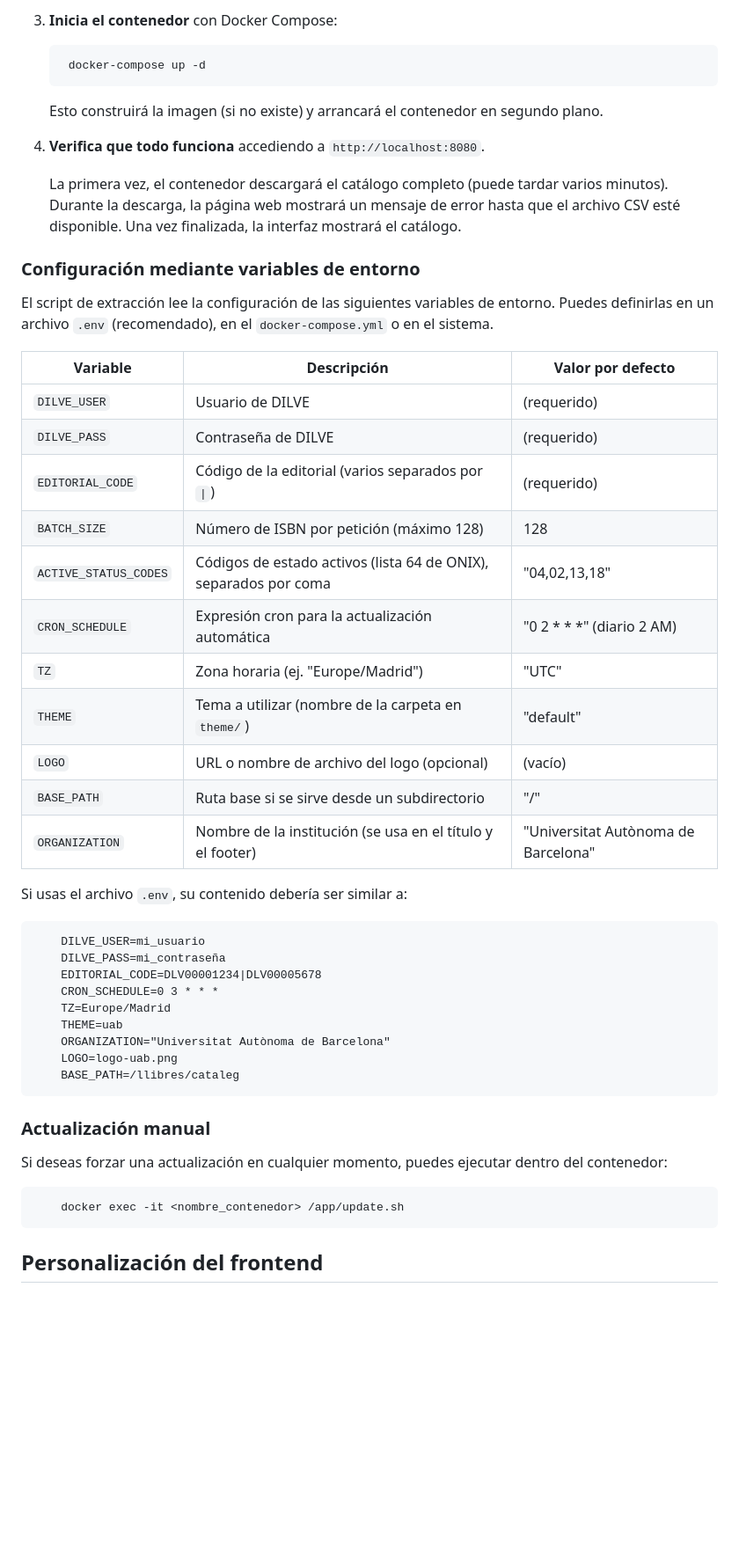
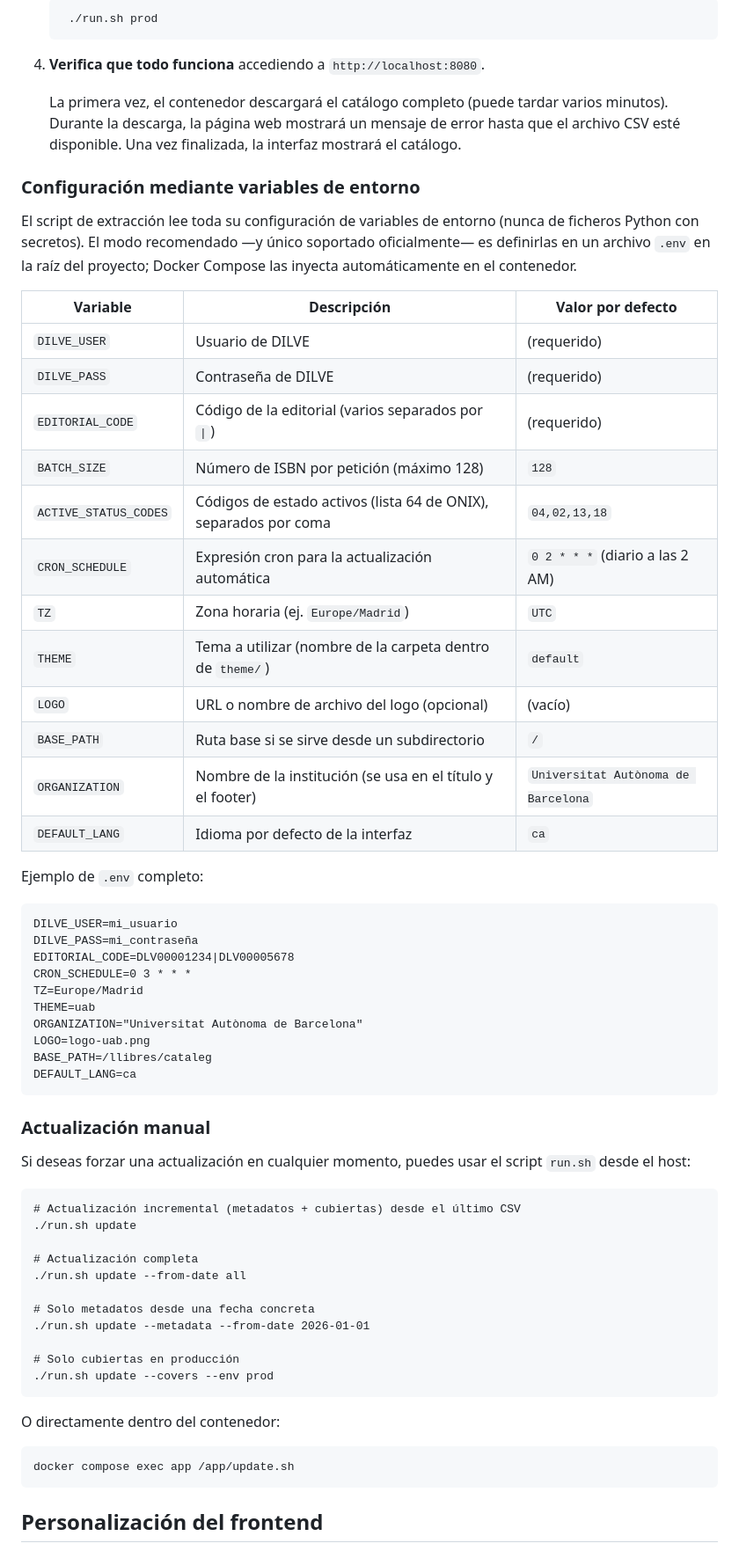
Before and after one commit to marcbria/dilve-catalog, a Markdown page: README.md, the part around one of its changes. Shown at 88% size. Rendered like a GitHub page; blank space fills up the shorter version.

```diff
--- a/README.md
+++ b/README.md
@@ -71,9 +78,5 @@ Los directorios `data/` (catalog, covers, logs) se crean automáticamente dentro
 
-3. **Inicia el contenedor** con Docker Compose:
-
-        docker-compose up -d
-
-    Esto construirá la imagen (si no existe) y arrancará el contenedor en segundo plano.
+        ./run.sh prod
 
 4. **Verifica que todo funciona** accediendo a `http://localhost:8080`.
 
@@ -81,39 +84,55 @@ Los directorios `data/` (catalog, covers, logs) se crean automáticamente dentro
 
 ### Configuración mediante variables de entorno
 
-El script de extracción lee la configuración de las siguientes variables de entorno. Puedes definirlas en un archivo `.env` (recomendado), en el `docker-compose.yml` o en el sistema.
+El script de extracción lee toda su configuración de variables de entorno (nunca de ficheros Python con secretos). El modo recomendado —y único soportado oficialmente— es definirlas en un archivo `.env` en la raíz del proyecto; Docker Compose las inyecta automáticamente en el contenedor.
 
-| Variable              | Descripción                                                      | Valor por defecto        |
-|-----------------------|------------------------------------------------------------------|--------------------------|
-| `DILVE_USER`          | Usuario de DILVE                                                 | (requerido)              |
-| `DILVE_PASS`          | Contraseña de DILVE                                              | (requerido)              |
-| `EDITORIAL_CODE`      | Código de la editorial (varios separados por `\|`)               | (requerido)              |
-| `BATCH_SIZE`          | Número de ISBN por petición (máximo 128)                        | 128                      |
-| `ACTIVE_STATUS_CODES` | Códigos de estado activos (lista 64 de ONIX), separados por coma | "04,02,13,18"            |
-| `CRON_SCHEDULE`       | Expresión cron para la actualización automática                  | "0 2 * * *" (diario 2 AM) |
-| `TZ`                  | Zona horaria (ej. "Europe/Madrid")                               | "UTC"                    |
-| `THEME`               | Tema a utilizar (nombre de la carpeta en `theme/`)               | "default"                |
-| `LOGO`                | URL o nombre de archivo del logo (opcional)                      | (vacío)                  |
-| `BASE_PATH`           | Ruta base si se sirve desde un subdirectorio                     | "/"                      |
-| `ORGANIZATION`        | Nombre de la institución (se usa en el título y el footer)       | "Universitat Autònoma de Barcelona" |
+| Variable              | Descripción                                                       | Valor por defecto                            |
+|-----------------------|-------------------------------------------------------------------|----------------------------------------------|
+| `DILVE_USER`          | Usuario de DILVE                                                  | (requerido)                                  |
+| `DILVE_PASS`          | Contraseña de DILVE                                               | (requerido)                                  |
+| `EDITORIAL_CODE`      | Código de la editorial (varios separados por `\|`)                | (requerido)                                  |
+| `BATCH_SIZE`          | Número de ISBN por petición (máximo 128)                          | `128`                                        |
+| `ACTIVE_STATUS_CODES` | Códigos de estado activos (lista 64 de ONIX), separados por coma  | `04,02,13,18`                                |
+| `CRON_SCHEDULE`       | Expresión cron para la actualización automática                   | `0 2 * * *` (diario a las 2 AM)              |
+| `TZ`                  | Zona horaria (ej. `Europe/Madrid`)                                | `UTC`                                        |
+| `THEME`               | Tema a utilizar (nombre de la carpeta dentro de `theme/`)         | `default`                                    |
+| `LOGO`                | URL o nombre de archivo del logo (opcional)                       | (vacío)                                      |
+| `BASE_PATH`           | Ruta base si se sirve desde un subdirectorio                      | `/`                                          |
+| `ORGANIZATION`        | Nombre de la institución (se usa en el título y el footer)        | `Universitat Autònoma de Barcelona`          |
+| `DEFAULT_LANG`        | Idioma por defecto de la interfaz                                 | `ca`                                         |
 
-Si usas el archivo `.env`, su contenido debería ser similar a:
+Ejemplo de `.env` completo:
 
-        DILVE_USER=mi_usuario
-        DILVE_PASS=mi_contraseña
-        EDITORIAL_CODE=DLV00001234|DLV00005678
-        CRON_SCHEDULE=0 3 * * *
-        TZ=Europe/Madrid
-        THEME=uab
-        ORGANIZATION="Universitat Autònoma de Barcelona"
-        LOGO=logo-uab.png
-        BASE_PATH=/llibres/cataleg
+    DILVE_USER=mi_usuario
+    DILVE_PASS=mi_contraseña
+    EDITORIAL_CODE=DLV00001234|DLV00005678
+    CRON_SCHEDULE=0 3 * * *
+    TZ=Europe/Madrid
+    THEME=uab
+    ORGANIZATION="Universitat Autònoma de Barcelona"
+    LOGO=logo-uab.png
+    BASE_PATH=/llibres/cataleg
+    DEFAULT_LANG=ca
 
 ### Actualización manual
 
-Si deseas forzar una actualización en cualquier momento, puedes ejecutar dentro del contenedor:
+Si deseas forzar una actualización en cualquier momento, puedes usar el script `run.sh` desde el host:
 
-        docker exec -it <nombre_contenedor> /app/update.sh
+    # Actualización incremental (metadatos + cubiertas) desde el último CSV
+    ./run.sh update
+
+    # Actualización completa
+    ./run.sh update --from-date all
+
+    # Solo metadatos desde una fecha concreta
+    ./run.sh update --metadata --from-date 2026-01-01
+
+    # Solo cubiertas en producción
+    ./run.sh update --covers --env prod
+
+O directamente dentro del contenedor:
+
+    docker compose exec app /app/update.sh
 
 ## Personalización del frontend
 
```
Also changed, not shown: other parts of README.md (+63 -54 lines).
